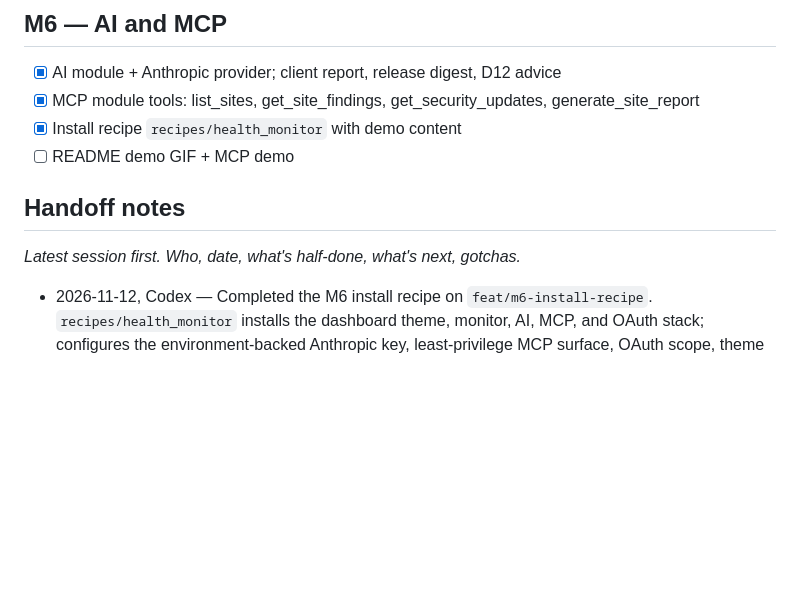
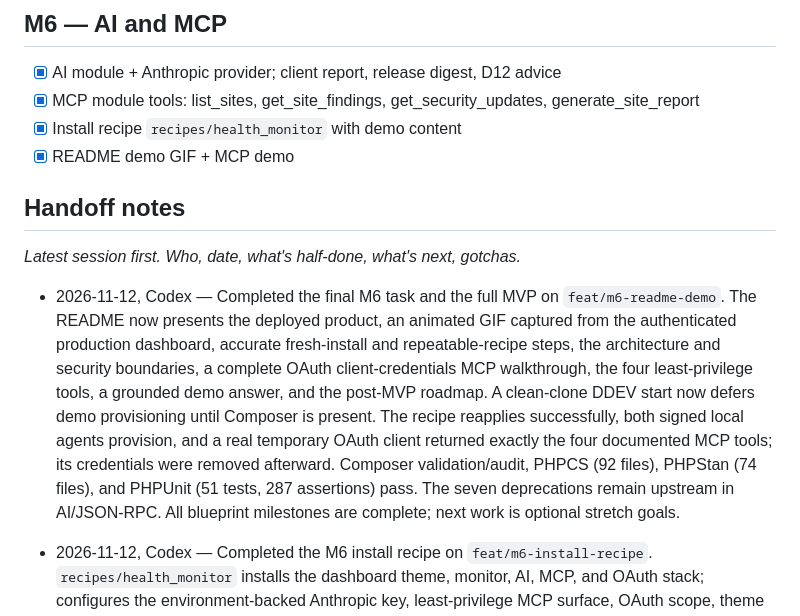
Before and after one commit to FLoRyN1994/DrupalHealthMonitor, a Markdown page: docs/PROGRESS.md, the part around the change. Drawn GitHub-style; blank space fills up the shorter version.

```diff
--- a/docs/PROGRESS.md
+++ b/docs/PROGRESS.md
@@ -55,10 +55,24 @@ Update this file at the end of every session (see AGENTS.md).
 - [x] AI module + Anthropic provider; client report, release digest, D12 advice
 - [x] MCP module tools: list_sites, get_site_findings, get_security_updates, generate_site_report
 - [x] Install recipe `recipes/health_monitor` with demo content
-- [ ] README demo GIF + MCP demo
+- [x] README demo GIF + MCP demo
 
 ## Handoff notes
 _Latest session first. Who, date, what's half-done, what's next, gotchas._
+
+- 2026-11-12, Codex — Completed the final M6 task and the full MVP on
+  `feat/m6-readme-demo`. The README now presents the deployed product, an
+  animated GIF captured from the authenticated production dashboard, accurate
+  fresh-install and repeatable-recipe steps, the architecture and security
+  boundaries, a complete OAuth client-credentials MCP walkthrough, the four
+  least-privilege tools, a grounded demo answer, and the post-MVP roadmap. A
+  clean-clone DDEV start now defers demo provisioning until Composer is present.
+  The recipe reapplies successfully, both signed local agents provision, and a
+  real temporary OAuth client returned exactly the four documented MCP tools;
+  its credentials were removed afterward. Composer validation/audit, PHPCS (92
+  files), PHPStan (74 files), and PHPUnit (51 tests, 287 assertions) pass. The
+  seven deprecations remain upstream in AI/JSON-RPC. All blueprint milestones
+  are complete; next work is optional stretch goals.
 
 - 2026-11-12, Codex — Completed the M6 install recipe on
   `feat/m6-install-recipe`. `recipes/health_monitor` installs the dashboard
```
Also changed, not shown: README.md (+93 -15 lines), docs/dashboard-demo.gif (added), 1 other file.
